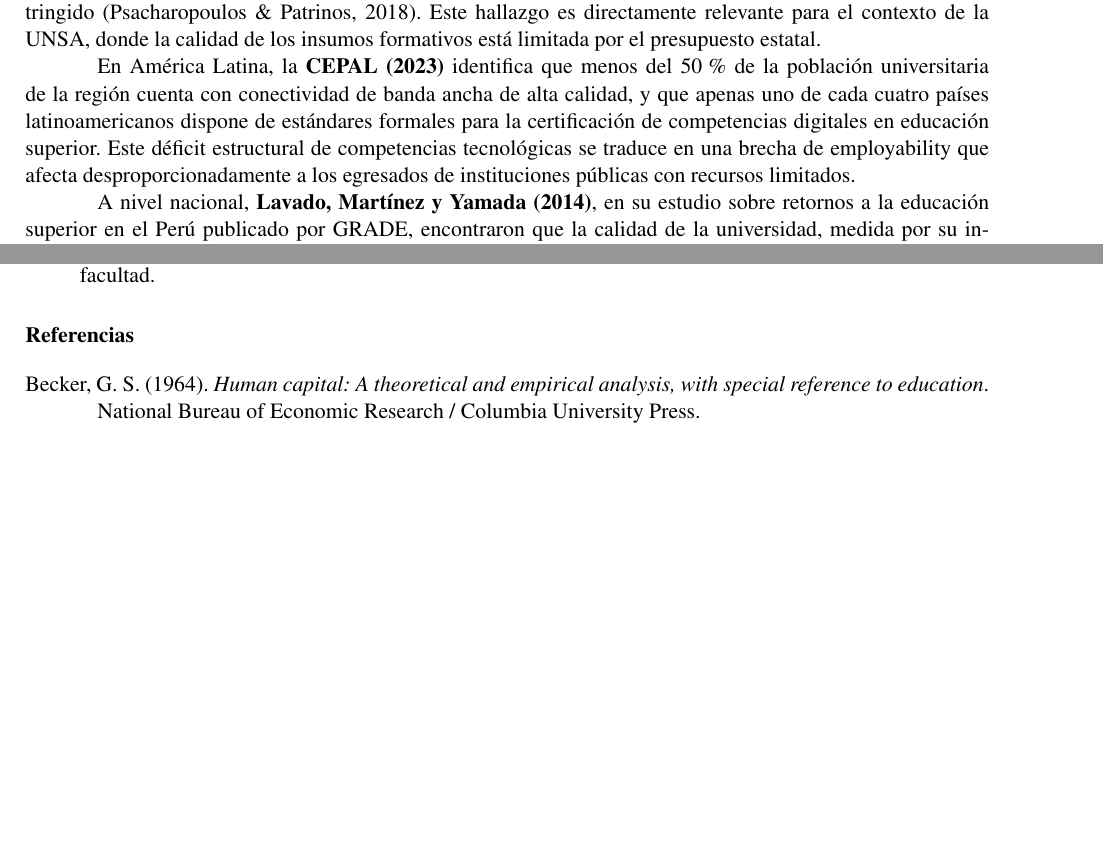
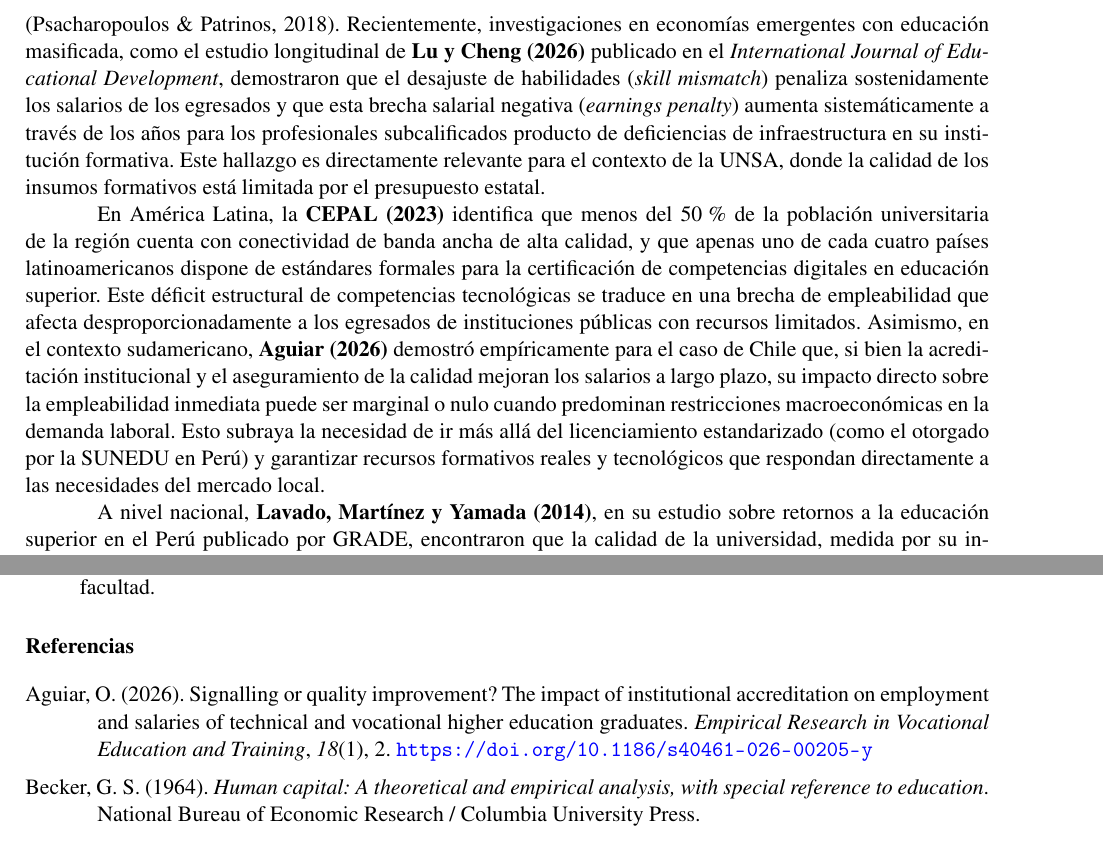
Before and after one commit to JOSETRA44/MICRO_1, a LaTeX document (proyecto.tex): two parts of pages 5 and 8 of 10 before the commit and two parts of pages 5 and 9 of 10 after it, joined at a grey line, cut at the place of the change, the shorter picture padded with empty space. Compiled offline with pdfLaTeX.

Commit message:
Update project document with revised references and methodology sections
- Adjusted page numbers in the table of contents to reflect changes in the document structure.
- Enhanced the literature review by incorporating recent studies on educational outcomes and employability.
- Updated the methodology section to clarify data collection and analysis processes.
- Corrected formatting and citation styles in the references section for consistency.

```diff
--- a/proyecto.tex
+++ b/proyecto.tex
@@ -128,9 +128,9 @@
 
 Los antecedentes del presente estudio cubren dos planos: el internacional-teórico y el nacional-empírico.
 
-A nivel internacional, \textbf{Psacharopoulos y Patrinos (2018)}, en su actualización del meta-análisis seminal sobre tasas de retorno de la educación para 139 países, confirman que cada año adicional de escolaridad eleva los ingresos individuales en promedio un 9\,\%, con tasas mayores en países de menor ingreso per cápita. Los autores señalan, sin embargo, que este retorno es heterogéneo según la calidad institucional del sistema educativo, siendo significativamente inferior cuando el acceso a laboratorios y materiales actualizados es restringido (Psacharopoulos \& Patrinos, 2018). Este hallazgo es directamente relevante para el contexto de la UNSA, donde la calidad de los insumos formativos está limitada por el presupuesto estatal.
+A nivel internacional, \textbf{Psacharopoulos y Patrinos (2018)}, en su actualización del meta-análisis seminal sobre tasas de retorno de la educación para 139 países, confirman que cada año adicional de escolaridad eleva los ingresos individuales en promedio un 9\,\%, con tasas mayores en países de menor ingreso per cápita. Los autores señalan, sin embargo, que este retorno es heterogéneo según la calidad institucional del sistema educativo, siendo significativamente inferior cuando el acceso a laboratorios y materiales actualizados es restringido (Psacharopoulos \& Patrinos, 2018). Recientemente, investigaciones en economías emergentes con educación masificada, como el estudio longitudinal de \textbf{Lu y Cheng (2026)} publicado en el \textit{International Journal of Educational Development}, demostraron que el desajuste de habilidades (\textit{skill mismatch}) penaliza sostenidamente los salarios de los egresados y que esta brecha salarial negativa (\textit{earnings penalty}) aumenta sistemáticamente a través de los años para los profesionales subcalificados producto de deficiencias de infraestructura en su institución formativa. Este hallazgo es directamente relevante para el contexto de la UNSA, donde la calidad de los insumos formativos está limitada por el presupuesto estatal.
 
-En América Latina, la \textbf{CEPAL (2023)} identifica que menos del 50\,\% de la población universitaria de la región cuenta con conectividad de banda ancha de alta calidad, y que apenas uno de cada cuatro países latinoamericanos dispone de estándares formales para la certificación de competencias digitales en educación superior. Este déficit estructural de competencias tecnológicas se traduce en una brecha de employability que afecta desproporcionadamente a los egresados de instituciones públicas con recursos limitados.
+En América Latina, la \textbf{CEPAL (2023)} identifica que menos del 50\,\% de la población universitaria de la región cuenta con conectividad de banda ancha de alta calidad, y que apenas uno de cada cuatro países latinoamericanos dispone de estándares formales para la certificación de competencias digitales en educación superior. Este déficit estructural de competencias tecnológicas se traduce en una brecha de empleabilidad que afecta desproporcionadamente a los egresados de instituciones públicas con recursos limitados. Asimismo, en el contexto sudamericano, \textbf{Aguiar (2026)} demostró empíricamente para el caso de Chile que, si bien la acreditación institucional y el aseguramiento de la calidad mejoran los salarios a largo plazo, su impacto directo sobre la empleabilidad inmediata puede ser marginal o nulo cuando predominan restricciones macroeconómicas en la demanda laboral. Esto subraya la necesidad de ir más allá del licenciamiento estandarizado (como el otorgado por la SUNEDU en Perú) y garantizar recursos formativos reales y tecnológicos que respondan directamente a las necesidades del mercado local.
 
 A nivel nacional, \textbf{Lavado, Martínez y Yamada (2014)}, en su estudio sobre retornos a la educación superior en el Perú publicado por GRADE, encontraron que la calidad de la universidad, medida por su intensidad científica y disponibilidad de recursos, es un determinante más robusto del ingreso del egresado que los años de estudio en sí mismos, hallazgo que anticipa la brecha que se pretende cuantificar en la presente investigación. Posteriormente, \textbf{Yamada, Lavado y Martínez (2015)} documentaron que el retorno privado de la educación universitaria en el Perú ha experimentado una reducción consistente: de un 22\,\% adicional de ingresos por año de estudios en 2004 a un 18\,\% en 2019 para las universidades privadas, y de 18\,\% a 15\,\% para las públicas, sugiriendo un deterioro relativo de la calidad formativa en ambos subsectores (Infobae Perú, 2023). Asimismo, \textbf{MINEDU y SUNEDU (2023)} estiman que los egresados de universidades con alta o media producción científica ganan un 14\,\% más que sus pares de instituciones con escasa producción, evidenciando que el acceso a recursos de investigación tiene un impacto salarial directo y medible.
 
@@ -266,6 +266,10 @@
 \addcontentsline{toc}{section}{Referencias}
 
 \noindent\hangindent=1.27cm
+Aguiar, O. (2026). Signalling or quality improvement? The impact of institutional accreditation on employment and salaries of technical and vocational higher education graduates. \textit{Empirical Research in Vocational Education and Training}, \textit{18}(1), 2. \url{https://doi.org/10.1186/s40461-026-00205-y}
+
+\vspace{0.2cm}
+\noindent\hangindent=1.27cm
 Becker, G. S. (1964). \textit{Human capital: A theoretical and empirical analysis, with special reference to education}. National Bureau of Economic Research / Columbia University Press.
 
 \vspace{0.2cm}
```
Also changed, not shown: proyecto.pdf, proyecto.tex (4 more changed lines), 5 other files.
